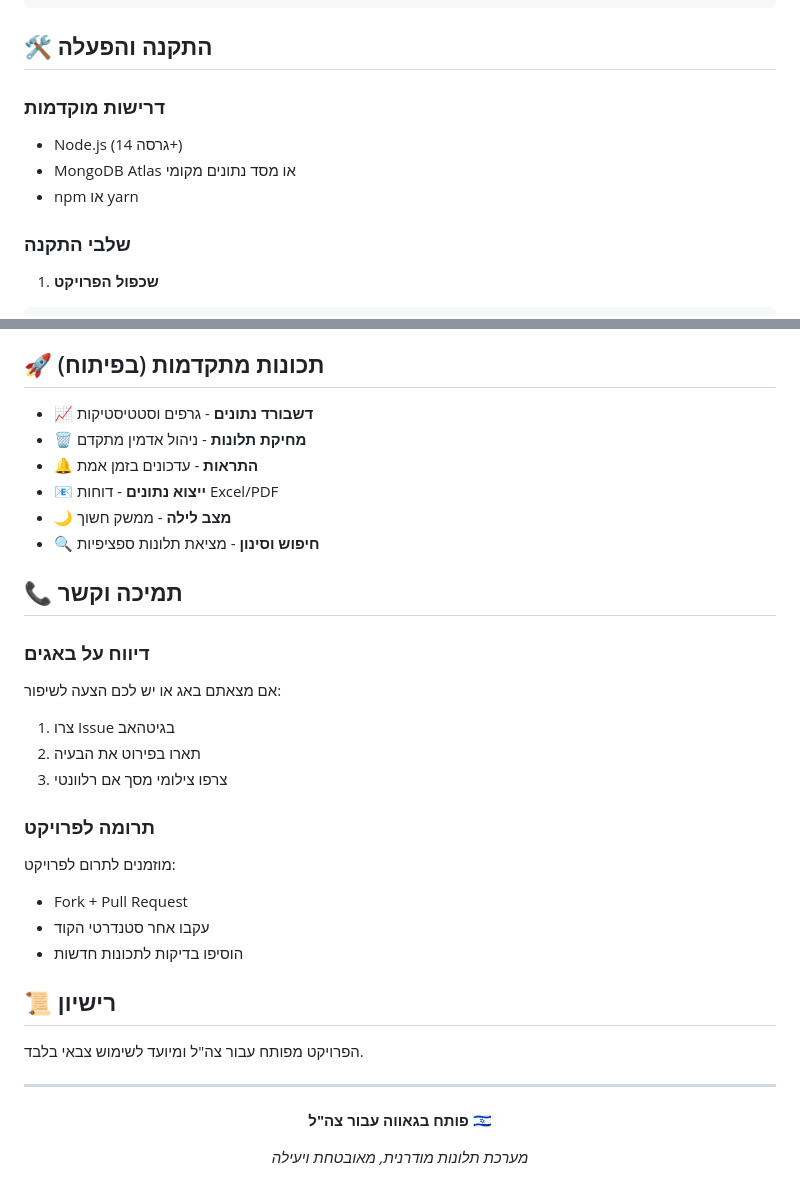
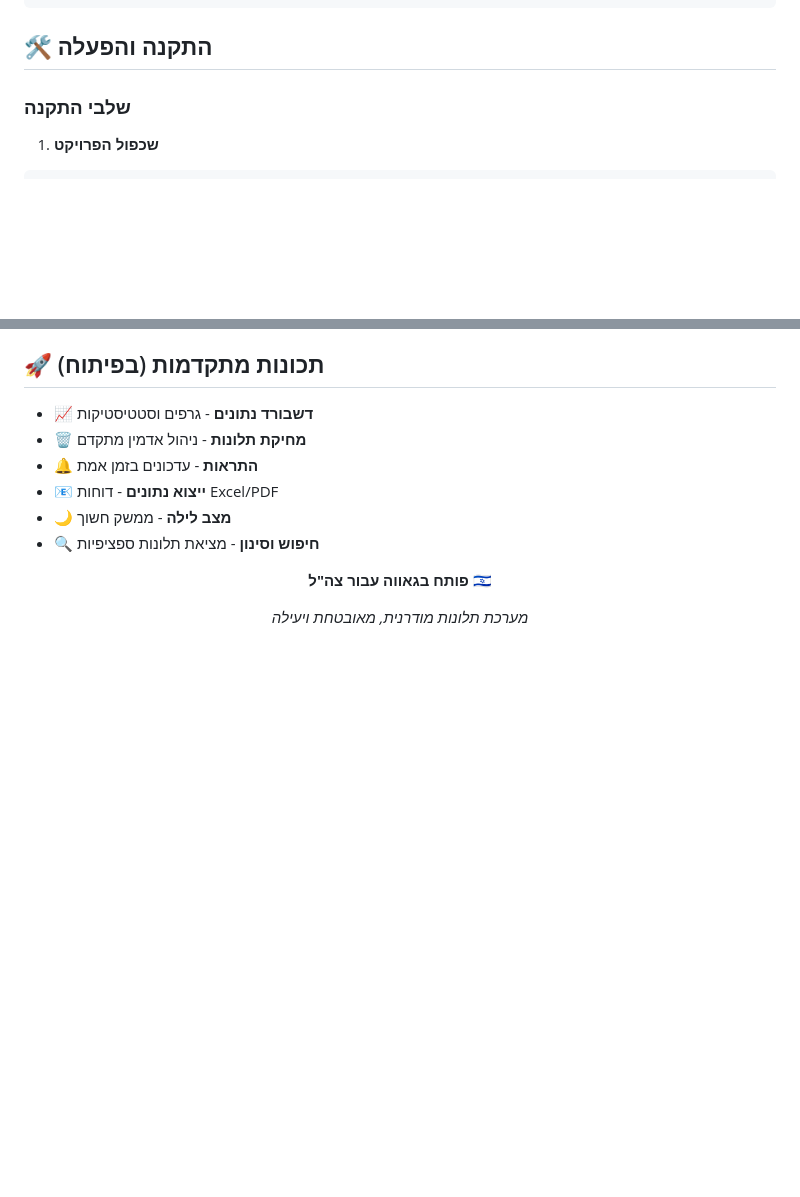
Before and after one commit to ShayaTeller/complaints-app, a Markdown page: readme.md, 2 parts joined by grey strips. GitHub-like rendering; blank space fills up the shorter version.

````diff
--- a/readme.md
+++ b/readme.md
@@ -58,13 +58,6 @@ complaints-app/
 ```
 
 ## 🛠️ התקנה והפעלה
-
-### דרישות מוקדמות
-
-- Node.js (גרסה 14+)
-- MongoDB Atlas או מסד נתונים מקומי
-- npm או yarn
-
 ### שלבי התקנה
 
 1. **שכפול הפרויקט**
@@ -191,27 +184,7 @@ npm run test:integration
 - 🌙 **מצב לילה** - ממשק חשוך
 - 🔍 **חיפוש וסינון** - מציאת תלונות ספציפיות
 
-## 📞 תמיכה וקשר
 
-### דיווח על באגים
-
-אם מצאתם באג או יש לכם הצעה לשיפור:
-1. צרו Issue בגיטהאב
-2. תארו בפירוט את הבעיה
-3. צרפו צילומי מסך אם רלוונטי
-
-### תרומה לפרויקט
-
-מוזמנים לתרום לפרויקט:
-- Fork + Pull Request
-- עקבו אחר סטנדרטי הקוד
-- הוסיפו בדיקות לתכונות חדשות
-
-## 📜 רישיון
-
-הפרויקט מפותח עבור צה"ל ומיועד לשימוש צבאי בלבד.
-
----
 
 <div align="center">
 
````
